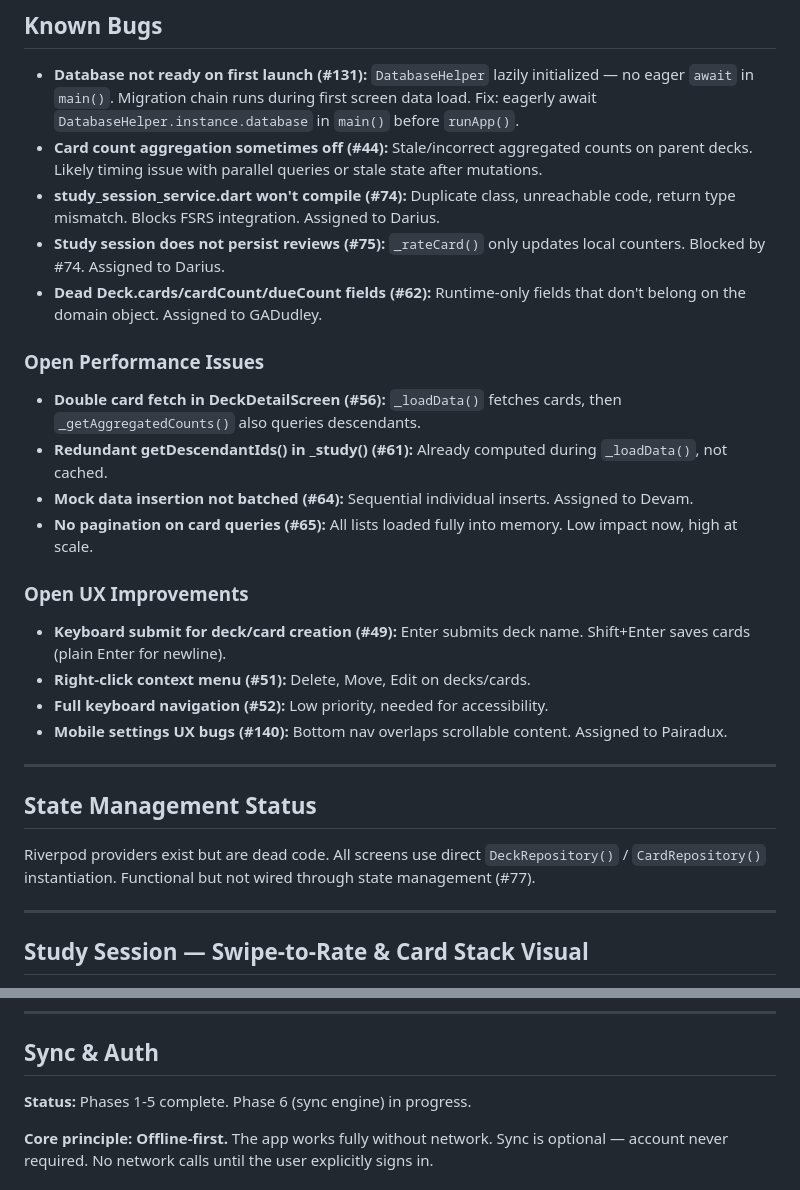
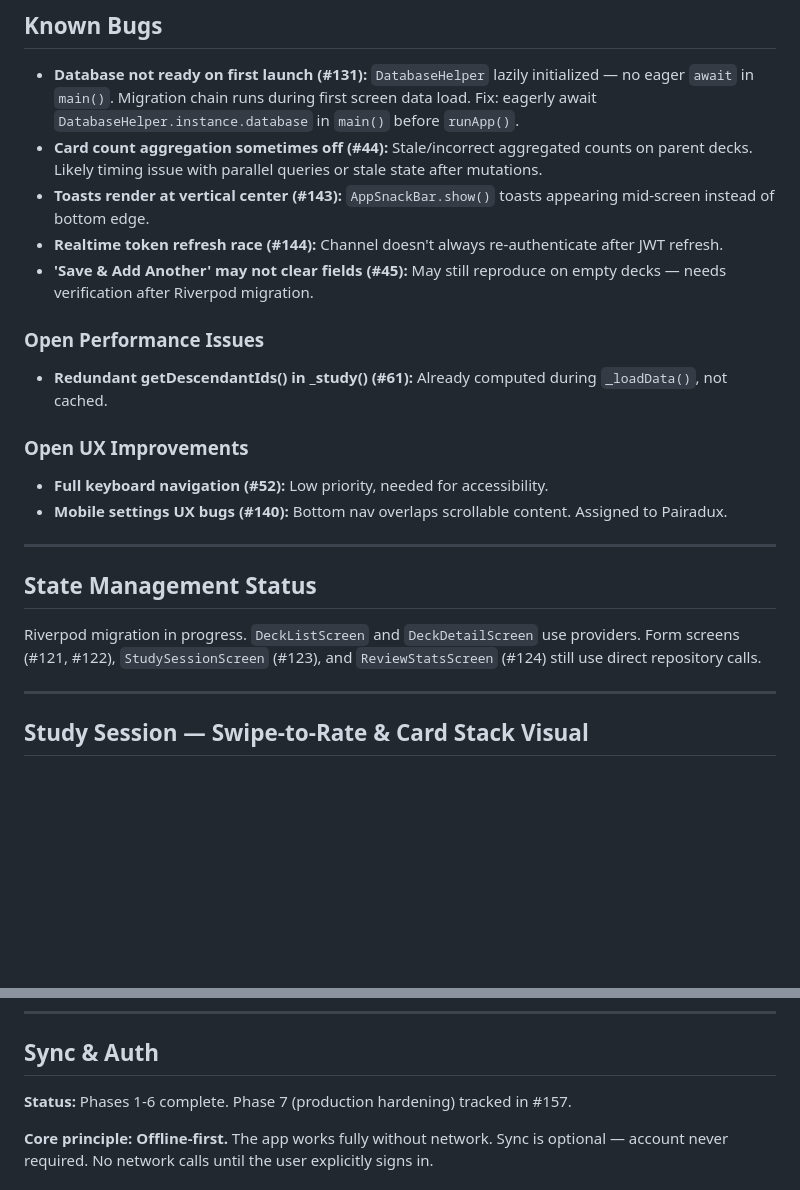
Before and after one commit to Pairadux/lapse, a Markdown page: CLAUDE.md, 2 parts joined by grey strips. GitHub-like rendering; blank space fills up the shorter version.

Commit message:
docs: clean up CLAUDE.md — remove closed bugs, update statuses

```diff
--- a/CLAUDE.md
+++ b/CLAUDE.md
@@ -99,21 +99,16 @@
 
 - **Database not ready on first launch (#131):** `DatabaseHelper` lazily initialized — no eager `await` in `main()`. Migration chain runs during first screen data load. Fix: eagerly await `DatabaseHelper.instance.database` in `main()` before `runApp()`.
 - **Card count aggregation sometimes off (#44):** Stale/incorrect aggregated counts on parent decks. Likely timing issue with parallel queries or stale state after mutations.
-- **study_session_service.dart won't compile (#74):** Duplicate class, unreachable code, return type mismatch. Blocks FSRS integration. Assigned to Darius.
-- **Study session does not persist reviews (#75):** `_rateCard()` only updates local counters. Blocked by #74. Assigned to Darius.
-- **Dead Deck.cards/cardCount/dueCount fields (#62):** Runtime-only fields that don't belong on the domain object. Assigned to GADudley.
+- **Toasts render at vertical center (#143):** `AppSnackBar.show()` toasts appearing mid-screen instead of bottom edge.
+- **Realtime token refresh race (#144):** Channel doesn't always re-authenticate after JWT refresh.
+- **'Save & Add Another' may not clear fields (#45):** May still reproduce on empty decks — needs verification after Riverpod migration.
 
 ### Open Performance Issues
 
-- **Double card fetch in DeckDetailScreen (#56):** `_loadData()` fetches cards, then `_getAggregatedCounts()` also queries descendants.
 - **Redundant getDescendantIds() in _study() (#61):** Already computed during `_loadData()`, not cached.
-- **Mock data insertion not batched (#64):** Sequential individual inserts. Assigned to Devam.
-- **No pagination on card queries (#65):** All lists loaded fully into memory. Low impact now, high at scale.
 
 ### Open UX Improvements
 
-- **Keyboard submit for deck/card creation (#49):** Enter submits deck name. Shift+Enter saves cards (plain Enter for newline).
-- **Right-click context menu (#51):** Delete, Move, Edit on decks/cards.
 - **Full keyboard navigation (#52):** Low priority, needed for accessibility.
 - **Mobile settings UX bugs (#140):** Bottom nav overlaps scrollable content. Assigned to Pairadux.
 
@@ -121,7 +116,7 @@
 
 ## State Management Status
 
-Riverpod providers exist but are dead code. All screens use direct `DeckRepository()` / `CardRepository()` instantiation. Functional but not wired through state management (#77).
+Riverpod migration in progress. `DeckListScreen` and `DeckDetailScreen` use providers. Form screens (#121, #122), `StudySessionScreen` (#123), and `ReviewStatsScreen` (#124) still use direct repository calls.
 
 ---
 
@@ -184,7 +179,7 @@ Riverpod providers exist but are dead code. All screens use direct `DeckReposito
 
 ## Sync & Auth
 
-**Status:** Phases 1-5 complete. Phase 6 (sync engine) in progress.
+**Status:** Phases 1-6 complete. Phase 7 (production hardening) tracked in #157.
 
 **Core principle: Offline-first.** The app works fully without network. Sync is optional — account never required. No network calls until the user explicitly signs in.
 
```
